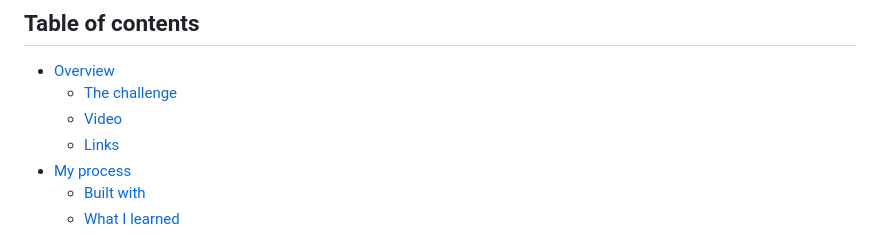
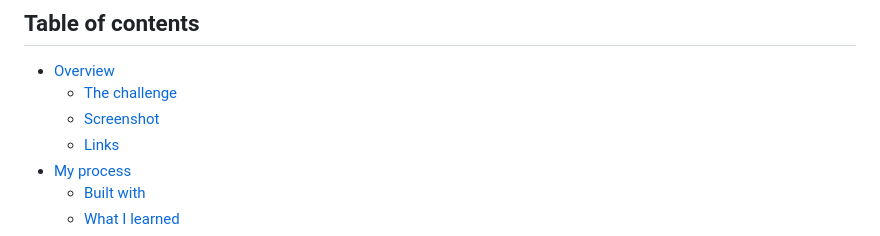
Before and after one commit to ffernandocosta/twimba, a Markdown page: README.md, the part around the change. Rendered like a GitHub page.

```diff
--- a/README.md
+++ b/README.md
@@ -170,7 +170,7 @@ This is a project I built during module 5 of [Scrimba's](scrimba.com) JavaScript
 
 - [Overview](#overview)
   - [The challenge](#the-challenge)
-  - [Video](#video)
+  - [Screenshot](#screenshot)
   - [Links](#links)
 - [My process](#my-process)
   - [Built with](#built-with)
```
